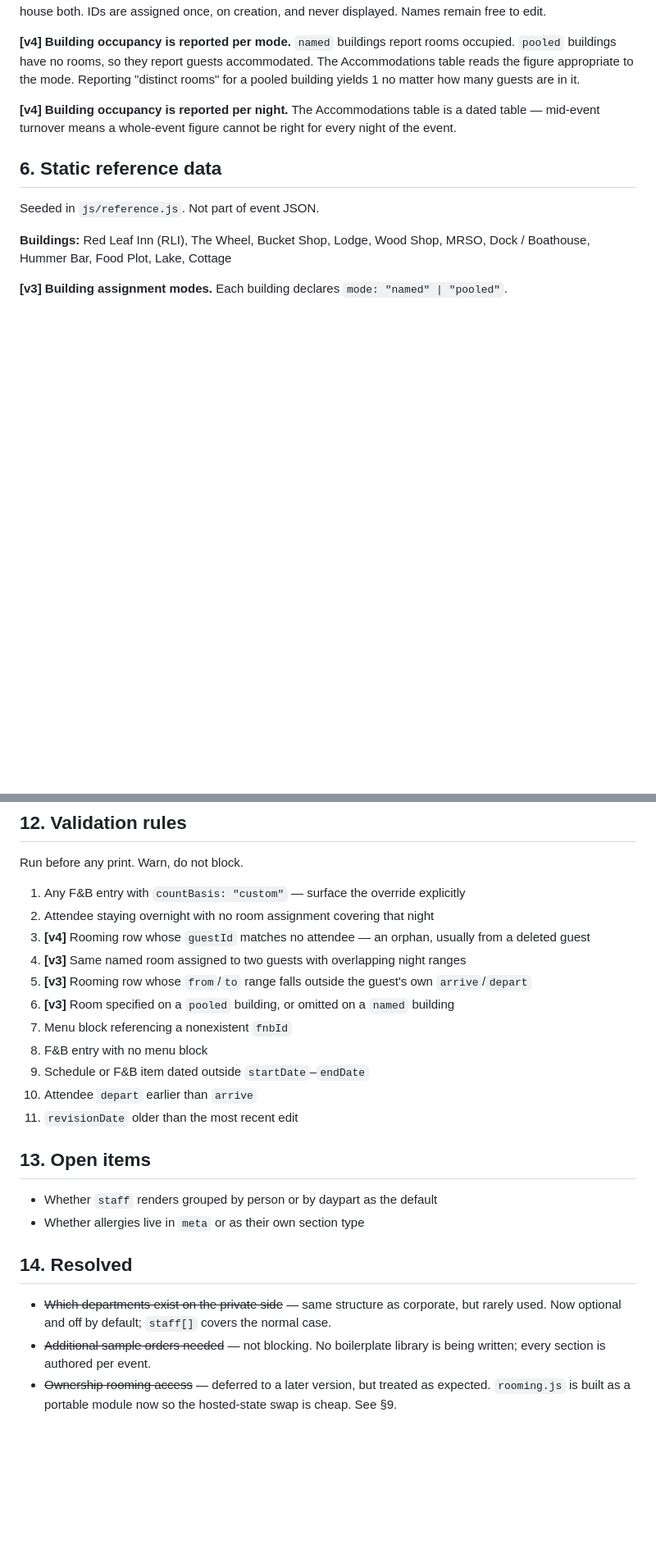
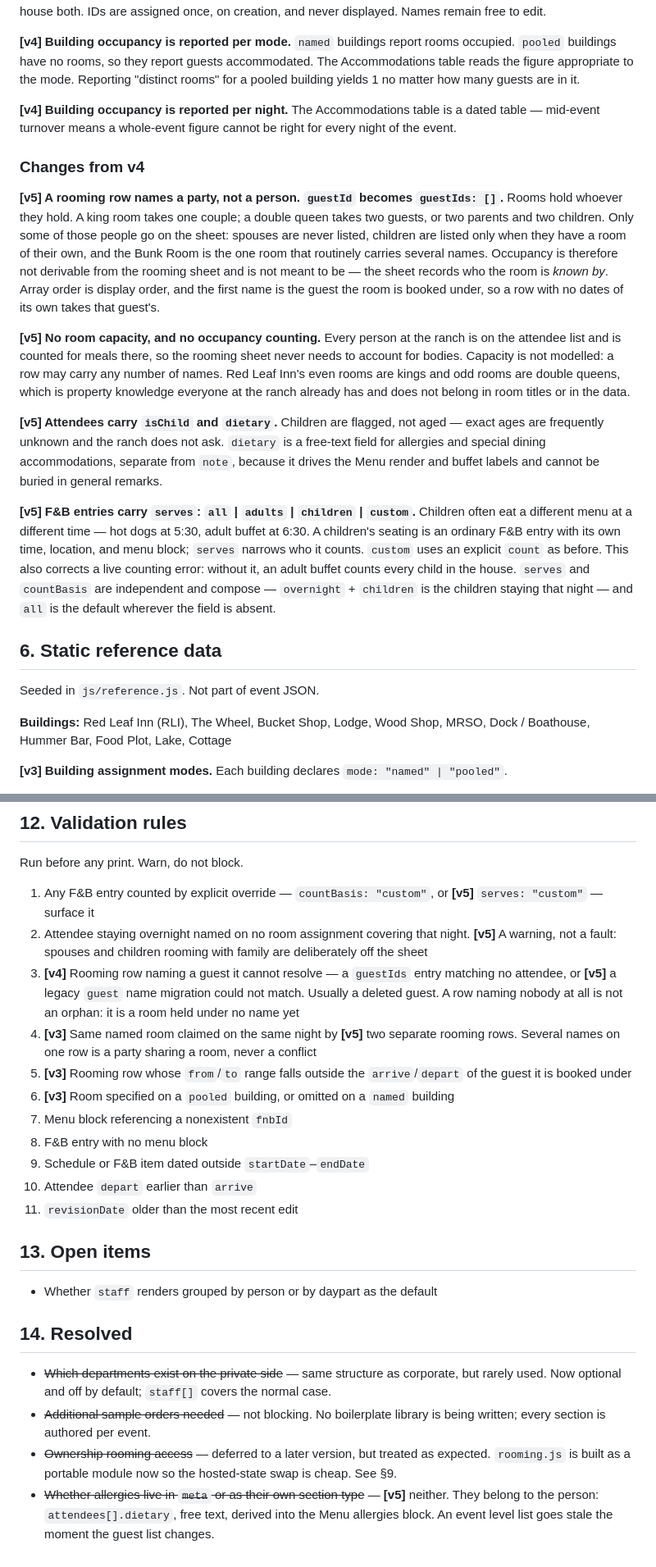
Before and after one commit to MathrusseB/Event-order-gen, a Markdown page: BUILD-SPEC.md, 2 parts joined by grey strips. Shown at 82% size. Rendered like a GitHub page; blank space fills up the shorter version.

```diff
--- a/BUILD-SPEC.md
+++ b/BUILD-SPEC.md
@@ -212,6 +228,36 @@ accommodated. The Accommodations table reads the figure appropriate to the mode.
 The Accommodations table is a dated table — mid-event turnover means a whole-event figure cannot
 be right for every night of the event.
 
+### Changes from v4
+
+**[v5] A rooming row names a party, not a person. `guestId` becomes `guestIds: []`.**
+Rooms hold whoever they hold. A king room takes one couple; a double queen takes two guests, or two
+parents and two children. Only some of those people go on the sheet: spouses are never listed,
+children are listed only when they have a room of their own, and the Bunk Room is the one room that
+routinely carries several names. Occupancy is therefore not derivable from the rooming sheet and is
+not meant to be — the sheet records who the room is *known by*. Array order is display order, and
+the first name is the guest the room is booked under, so a row with no dates of its own takes that
+guest's.
+
+**[v5] No room capacity, and no occupancy counting.**
+Every person at the ranch is on the attendee list and is counted for meals there, so the rooming
+sheet never needs to account for bodies. Capacity is not modelled: a row may carry any number of
+names. Red Leaf Inn's even rooms are kings and odd rooms are double queens, which is property
+knowledge everyone at the ranch already has and does not belong in room titles or in the data.
+
+**[v5] Attendees carry `isChild` and `dietary`.**
+Children are flagged, not aged — exact ages are frequently unknown and the ranch does not ask.
+`dietary` is a free-text field for allergies and special dining accommodations, separate from
+`note`, because it drives the Menu render and buffet labels and cannot be buried in general remarks.
+
+**[v5] F&B entries carry `serves`: `all` | `adults` | `children` | `custom`.**
+Children often eat a different menu at a different time — hot dogs at 5:30, adult buffet at 6:30. A
+children's seating is an ordinary F&B entry with its own time, location, and menu block; `serves`
+narrows who it counts. `custom` uses an explicit `count` as before. This also corrects a live
+counting error: without it, an adult buffet counts every child in the house. `serves` and
+`countBasis` are independent and compose — `overnight` + `children` is the children staying that
+night — and `all` is the default wherever the field is absent.
+
 ## 6. Static reference data
 
 Seeded in `js/reference.js`. Not part of event JSON.
@@ -326,22 +376,21 @@ now keeps that port cheap.
 
 Run before any print. Warn, do not block.
 
-1. Any F&B entry with `countBasis: "custom"` — surface the override explicitly
-2. Attendee staying overnight with no room assignment covering that night
-3. **[v4]** Rooming row whose `guestId` matches no attendee — an orphan, usually from a deleted guest
-4. **[v3]** Same named room assigned to two guests with overlapping night ranges
-5. **[v3]** Rooming row whose `from`/`to` range falls outside the guest's own `arrive`/`depart`
+1. Any F&B entry counted by explicit override — `countBasis: "custom"`, or **[v5]** `serves: "custom"` — surface it
+2. Attendee staying overnight named on no room assignment covering that night. **[v5]** A warning, not a fault: spouses and children rooming with family are deliberately off the sheet
+3. **[v4]** Rooming row naming a guest it cannot resolve — a `guestIds` entry matching no attendee, or **[v5]** a legacy `guest` name migration could not match. Usually a deleted guest. A row naming nobody at all is not an orphan: it is a room held under no name yet
+4. **[v3]** Same named room claimed on the same night by **[v5]** two separate rooming rows. Several names on one row is a party sharing a room, never a conflict
+5. **[v3]** Rooming row whose `from`/`to` range falls outside the `arrive`/`depart` of the guest it is booked under
 6. **[v3]** Room specified on a `pooled` building, or omitted on a `named` building
-4. Menu block referencing a nonexistent `fnbId`
-5. F&B entry with no menu block
-6. Schedule or F&B item dated outside `startDate`–`endDate`
-7. Attendee `depart` earlier than `arrive`
-8. `revisionDate` older than the most recent edit
+7. Menu block referencing a nonexistent `fnbId`
+8. F&B entry with no menu block
+9. Schedule or F&B item dated outside `startDate`–`endDate`
+10. Attendee `depart` earlier than `arrive`
+11. `revisionDate` older than the most recent edit
 
 ## 13. Open items
 
 - Whether `staff` renders grouped by person or by daypart as the default
-- Whether allergies live in `meta` or as their own section type
 
 ## 14. Resolved
 
@@ -351,3 +400,6 @@ Run before any print. Warn, do not block.
   every section is authored per event.
 - ~~Ownership rooming access~~ — deferred to a later version, but treated as expected. `rooming.js`
   is built as a portable module now so the hosted-state swap is cheap. See §9.
+- ~~Whether allergies live in `meta` or as their own section type~~ — **[v5]** neither. They belong
+  to the person: `attendees[].dietary`, free text, derived into the Menu allergies block. An event
+  level list goes stale the moment the guest list changes.
```
Also changed, not shown: other parts of BUILD-SPEC.md (+37 -17 lines).
